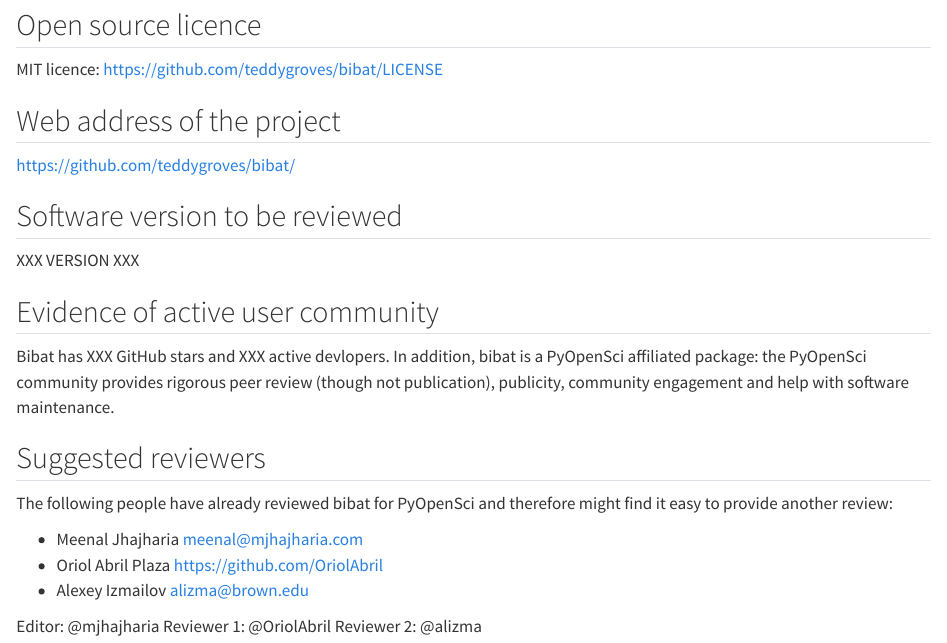
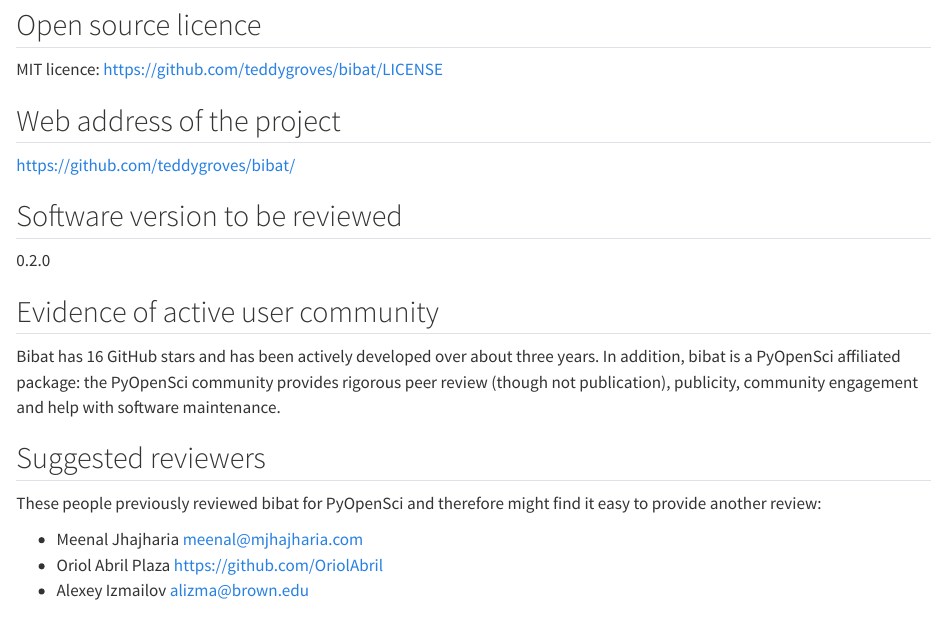
Before and after one commit to teddygroves/bibat, a Quarto document (paper/jmlr_cover_letter.qmd): the page in a window 1100 px wide, from 300 px down. Rendered offline with R 4.5, knitr and Pandoc in place of Quarto, with nearby package versions.

Commit message:
small cover letter changes

```diff
--- a/paper/jmlr_cover_letter.qmd
+++ b/paper/jmlr_cover_letter.qmd
@@ -25,24 +25,20 @@
 
 ## Software version to be reviewed
 
-XXX VERSION XXX
+0.2.0
 
 ## Evidence of active user community
 
-Bibat has XXX GitHub stars and XXX active devlopers. In addition, bibat is a
-PyOpenSci affiliated package: the PyOpenSci community provides rigorous peer
-review (though not publication), publicity, community engagement and help with
-software maintenance.
+Bibat has 16 GitHub stars and has been actively developed over about three
+years. In addition, bibat is a PyOpenSci affiliated package: the PyOpenSci
+community provides rigorous peer review (though not publication), publicity,
+community engagement and help with software maintenance.
 
 ## Suggested reviewers
 
-The following people have already reviewed bibat for PyOpenSci and therefore
-might find it easy to provide another review:
+These people previously reviewed bibat for PyOpenSci and therefore might find it
+easy to provide another review:
 
 - Meenal Jhajharia <meenal@mjhajharia.com>
 - Oriol Abril Plaza <https://github.com/OriolAbril>
 - Alexey Izmailov <alizma@brown.edu>
-
-Editor: @mjhajharia
-Reviewer 1: @OriolAbril
-Reviewer 2: @alizma
```
